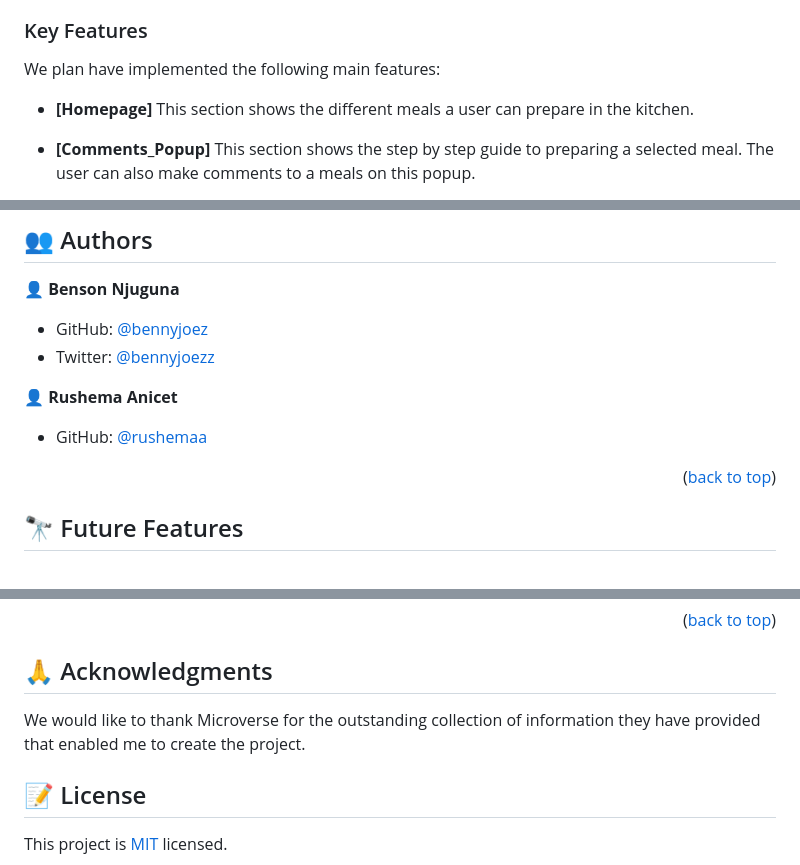
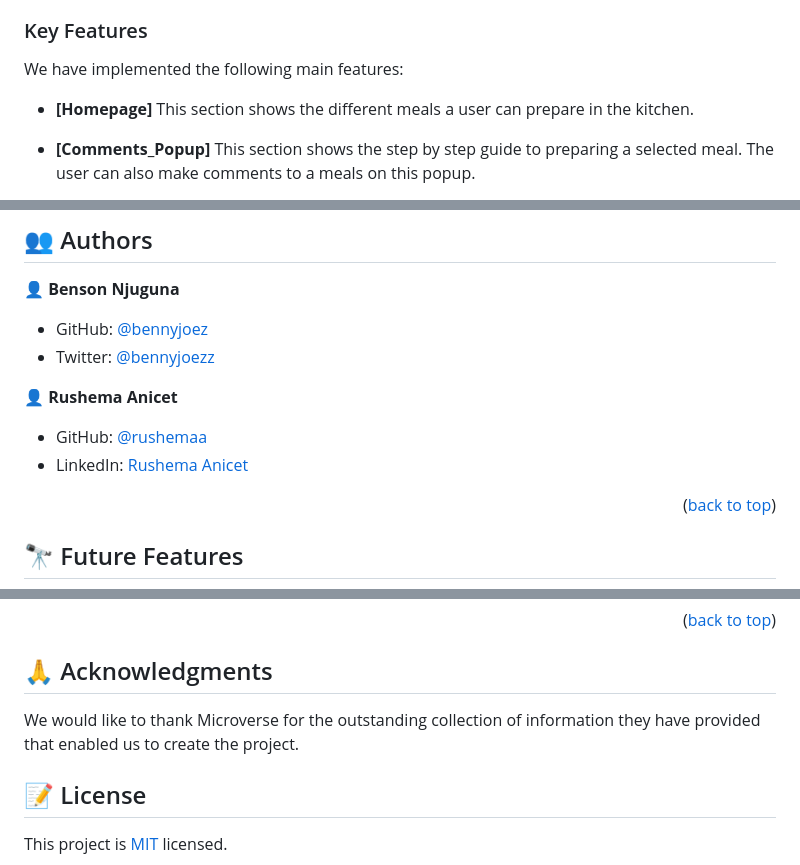
Before and after one commit to microvese-projects/capstone-meals-DB, a Markdown page: README.md, 3 parts joined by grey strips. Rendered like a GitHub page.

```diff
--- a/README.md
+++ b/README.md
@@ -50,7 +50,7 @@
 <!-- Key Features -->
 
 ### Key Features <a name="key-features"></a>
-We plan have implemented the following main features:
+We have implemented the following main features:
 - **[Homepage]**
 This section shows the different meals a user can prepare in the kitchen.
 
@@ -122,6 +122,7 @@ Tests can be run through the command below:
 👤 **Rushema Anicet**
 
 - GitHub: [@rushemaa](https://github.com/rushemaa)
+- LinkedIn: [Rushema Anicet](https://www.linkedin.com/in/rushema-anicet-77494088/)
 
 
 <p align="right">(<a href="#readme-top">back to top</a>)</p>
@@ -160,7 +161,7 @@ If you like this project, you can show your support by giving this project's rep
 
 ## 🙏 Acknowledgments <a name="acknowledgements"></a>
 
-We would like to thank Microverse for the outstanding collection of information they have provided that enabled me to create the project.
+We would like to thank Microverse for the outstanding collection of information they have provided that enabled us to create the project.
 
 
 <!-- LICENSE -->
```
